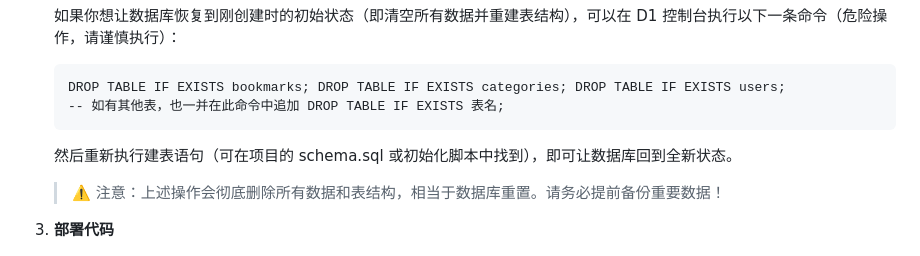
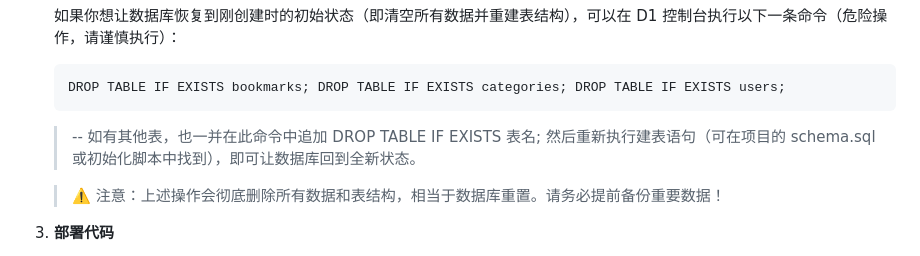
Before and after one commit to xingxinag/onebooknav, a Markdown page: README.md, the part around the change. GitHub-like rendering.

````diff
--- a/README.md
+++ b/README.md
@@ -54,8 +54,8 @@ OneBookNav Enhanced 是融合了 BookNav 和 OneNav 优秀特性的现代化书
    如果你想让数据库恢复到刚创建时的初始状态（即清空所有数据并重建表结构），可以在 D1 控制台执行以下一条命令（危险操作，请谨慎执行）：
    ```
    DROP TABLE IF EXISTS bookmarks; DROP TABLE IF EXISTS categories; DROP TABLE IF EXISTS users;
-   -- 如有其他表，也一并在此命令中追加 DROP TABLE IF EXISTS 表名;
    ```
+   >-- 如有其他表，也一并在此命令中追加 DROP TABLE IF EXISTS 表名;
    然后重新执行建表语句（可在项目的 schema.sql 或初始化脚本中找到），即可让数据库回到全新状态。
 
    > ⚠️ 注意：上述操作会彻底删除所有数据和表结构，相当于数据库重置。请务必提前备份重要数据！
````
